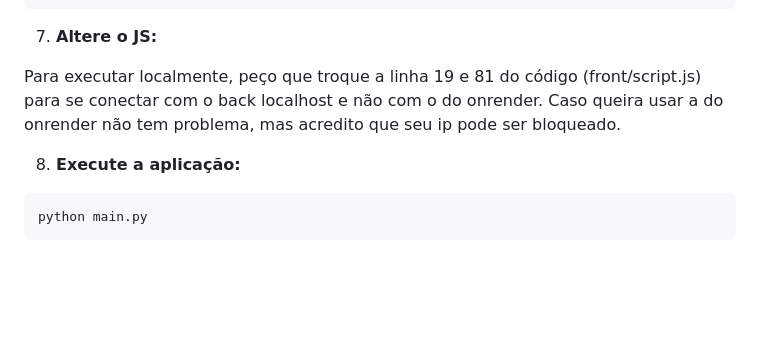
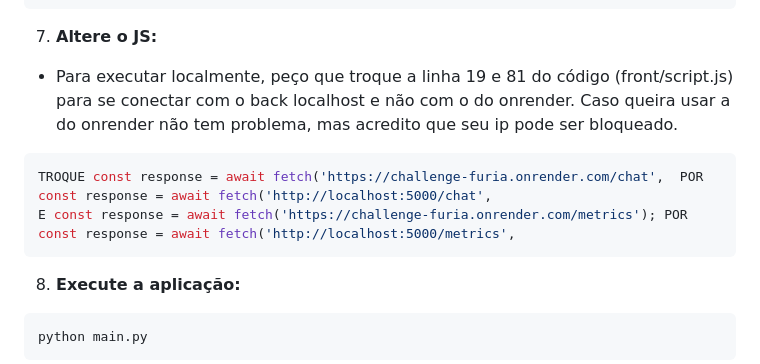
Before and after one commit to r0ssik/CHALLENGE_FURIA, a Markdown page: README.md, the part around the change. GitHub-like rendering; blank space fills up the shorter version.

Commit message:
atualizando documentação

````diff
--- a/README.md
+++ b/README.md
@@ -72,8 +72,12 @@ DB_USER=root
 
 7. **Altere o JS:**
 
-Para executar localmente, peço que troque a linha 19 e 81 do código (front/script.js) para se conectar com o back localhost e não com o do onrender. Caso queira usar a do
-onrender não tem problema, mas acredito que seu ip pode ser bloqueado.
+- Para executar localmente, peço que troque a linha 19 e 81 do código (front/script.js) para se conectar com o back localhost e não com o do onrender. Caso queira usar a do onrender não tem problema, mas acredito que seu ip pode ser bloqueado.
+
+```bash
+TROQUE const response = await fetch('https://challenge-furia.onrender.com/chat',  POR  const response = await fetch('http://localhost:5000/chat',
+E const response = await fetch('https://challenge-furia.onrender.com/metrics'); POR const response = await fetch('http://localhost:5000/metrics',
+```
 
 8. **Execute a aplicação:**
 
````
